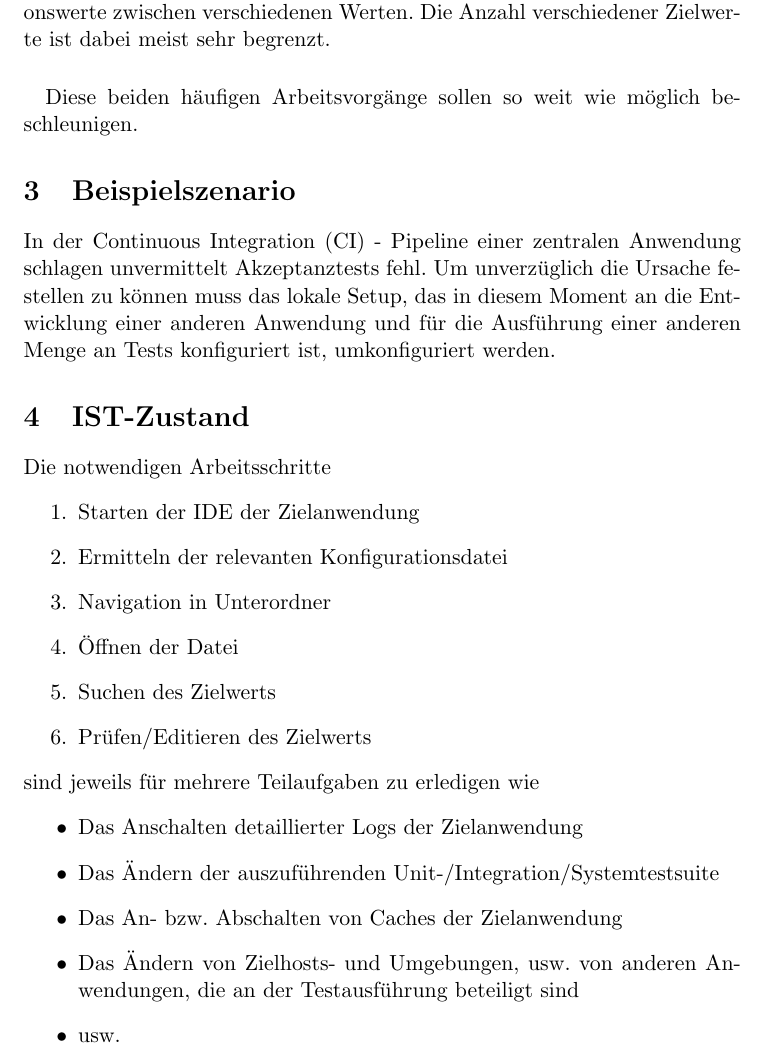
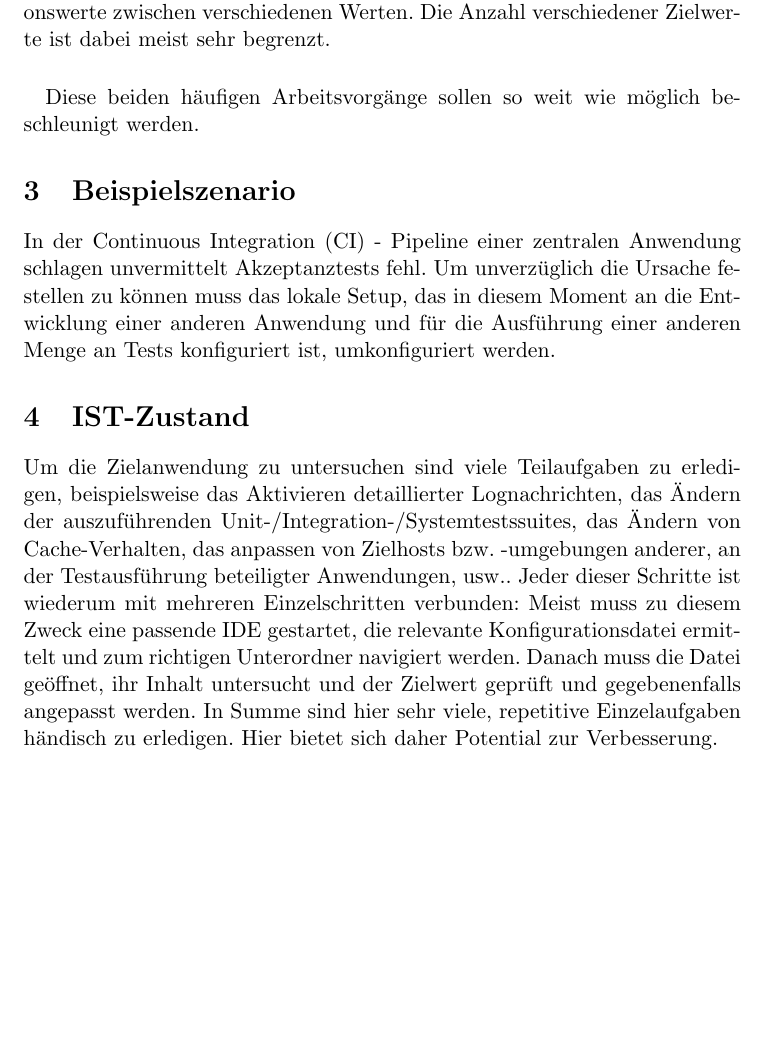
Before and after one commit to AndreiUlmeyda/terminal-config-manager, a LaTeX document (doc/projektantrag.tex): part of page 3 of 5, cut so that both start at the same text, the shorter picture padded with empty space. Compiled offline with pdfLaTeX.

Commit message:
Update projektantrag.tex

```diff
--- a/doc/projektantrag.tex
+++ b/doc/projektantrag.tex
@@ -47,7 +47,8 @@ Das Umschalten einer kleinen Menge häufig zu ändernder Konfigurationswerte
 zwischen verschiedenen Werten. Die Anzahl verschiedener Zielwerte ist dabei
 meist sehr begrenzt.
 \paragraph{}
-Diese beiden häufigen Arbeitsvorgänge sollen so weit wie möglich beschleunigen.
+Diese beiden häufigen Arbeitsvorgänge sollen so weit wie möglich beschleunigt
+werden.
 
 \section{Beispielszenario}
 In der Continuous Integration (CI) - Pipeline einer zentralen Anwendung schlagen
@@ -57,24 +58,17 @@ Anwendung und für die Ausführung einer anderen Menge an Tests konfiguriert ist
 umkonfiguriert werden.
 
 \section{IST-Zustand}
-Die notwendigen Arbeitsschritte
-\begin{enumerate}
-	\item Starten der IDE der Zielanwendung
-	\item Ermitteln der relevanten Konfigurationsdatei
-	\item Navigation in Unterordner
-	\item Öffnen der Datei
-	\item Suchen des Zielwerts
-	\item Prüfen/Editieren des Zielwerts
-\end{enumerate}
-sind jeweils für mehrere Teilaufgaben zu erledigen wie
-\begin{itemize}
-	\item Das Anschalten detaillierter Logs der Zielanwendung
-	\item Das Ändern der auszuführenden Unit-/Integration/Systemtestsuite
-	\item Das An- bzw. Abschalten von Caches der Zielanwendung
-	\item Das Ändern von Zielhosts- und Umgebungen, usw. von anderen
-	      Anwendungen, die an der Testausführung beteiligt sind
-	\item usw.
-\end{itemize}
+Um die Zielanwendung zu untersuchen sind viele Teilaufgaben zu erledigen,
+beispielsweise das Aktivieren detaillierter Lognachrichten, das Ändern der
+auszuführenden Unit-/Integration-/Systemtestssuites, das Ändern von Cache-Verhalten,
+das anpassen von Zielhosts bzw. -umgebungen anderer, an der Testausführung
+beteiligter Anwendungen, usw.. Jeder dieser Schritte ist wiederum mit mehreren
+Einzelschritten verbunden: Meist muss zu diesem Zweck eine passende IDE gestartet,
+die relevante Konfigurationsdatei ermittelt und zum richtigen Unterordner navigiert
+werden. Danach muss die Datei geöffnet, ihr Inhalt untersucht und der Zielwert
+geprüft und gegebenenfalls angepasst werden. In Summe sind hier sehr viele,
+repetitive Einzelaufgaben händisch zu erledigen. Hier bietet sich daher Potential
+zur Verbesserung.
 
 \section{SOLL-Zustand}
 \begin{enumerate}
```
